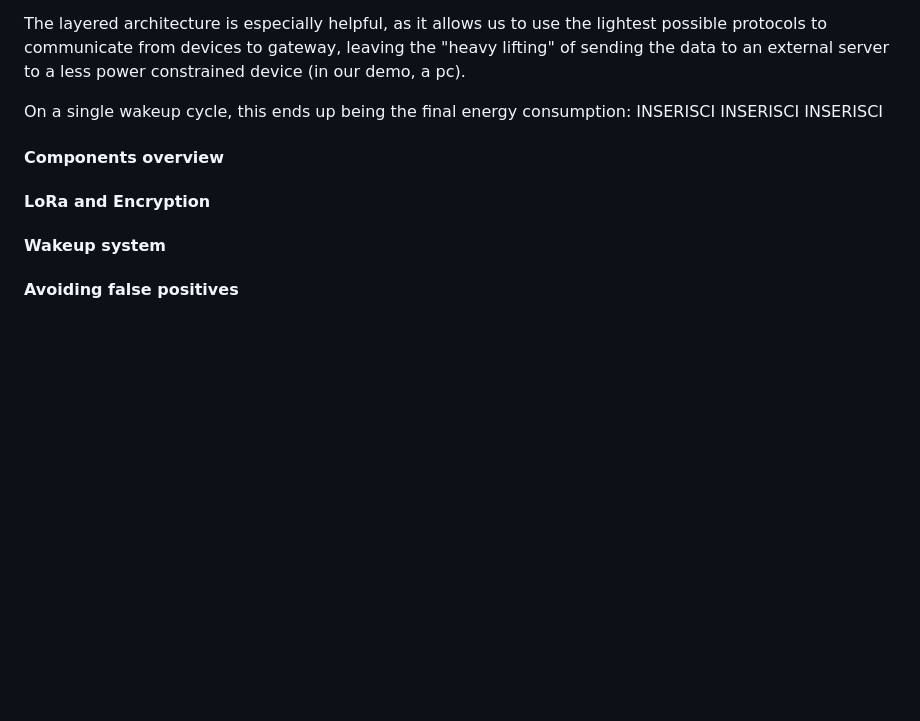
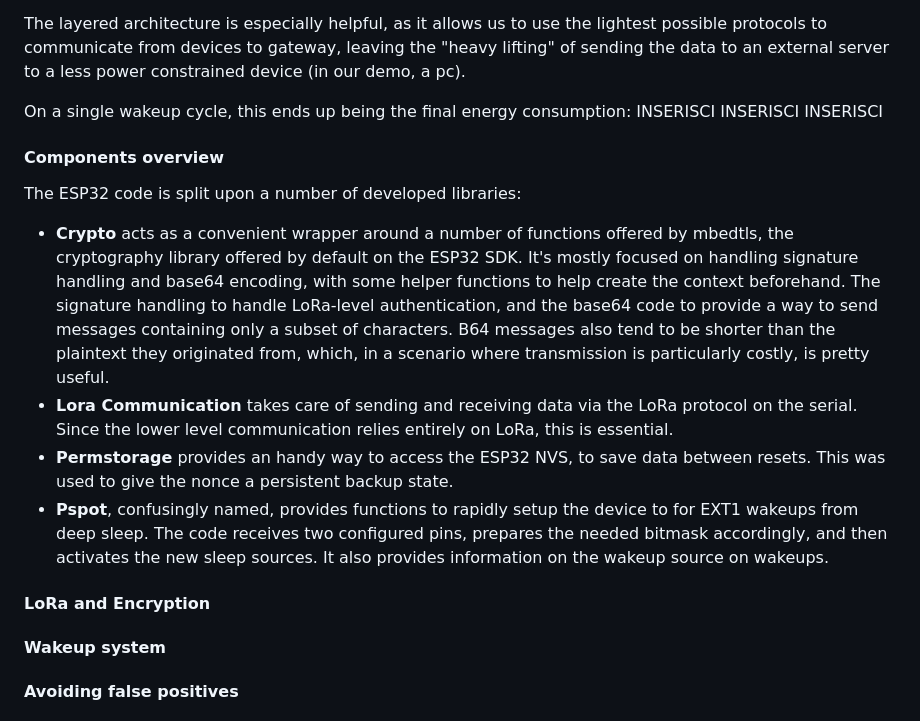
Before and after one commit to ema-r/-IoT-AP-2024-Sapienza-ESP32-Smart-Parking-Sensor, a Markdown page: README.md, the part around the change. Drawn GitHub-style; blank space fills up the shorter version.

```diff
--- a/README.md
+++ b/README.md
@@ -75,9 +75,16 @@ The layered architecture is especially helpful, as it allows us to use the light
 
 On a single wakeup cycle, this ends up being the final energy consumption:
 INSERISCI INSERISCI INSERISCI
+
 #### Components overview
+The ESP32 code is split upon a number of developed libraries:
+- **Crypto** acts as a convenient wrapper around a number of functions offered by mbedtls, the cryptography library offered by default on the ESP32 SDK. It's mostly focused on handling signature handling and base64 encoding, with some helper functions to help create the context beforehand. The signature handling to handle LoRa-level authentication, and the base64 code to provide a way to send messages containing only a subset of characters. B64 messages also tend to be shorter than the plaintext they originated from, which, in a scenario where transmission is particularly costly, is pretty useful.
+- **Lora Communication** takes care of sending and receiving data via the LoRa protocol on the serial. Since the lower level communication relies entirely on LoRa, this is essential.
+- **Permstorage** provides an handy way to access the ESP32 NVS, to save data between resets. This was used to give the nonce a persistent backup state.
+- **Pspot**, confusingly named, provides functions to rapidly setup the device to for EXT1 wakeups from deep sleep. The code receives two configured pins, prepares the needed bitmask accordingly, and then activates the new sleep sources. It also provides information on the wakeup source on wakeups.
 
 #### LoRa and Encryption
+
 #### Wakeup system
 #### Avoiding false positives
 ### Gateway
```
